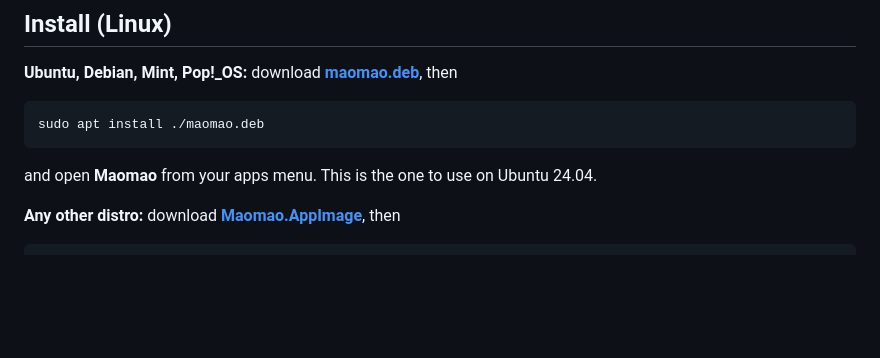
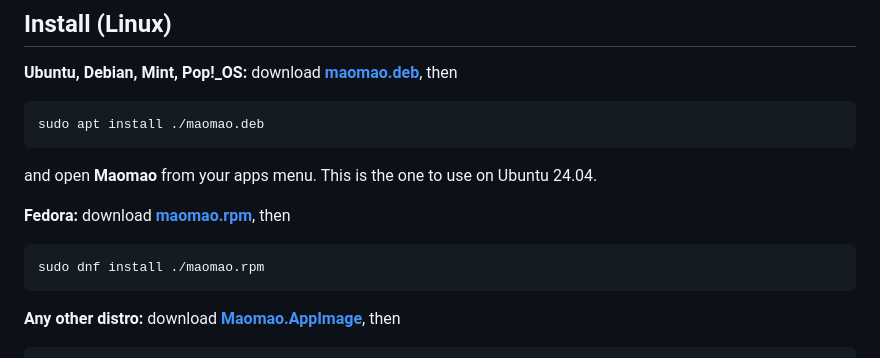
Before and after one commit to shahloabdullayeva/deskpet, a Markdown page: README.md, the part around one of its changes. Drawn GitHub-style; blank space fills up the shorter version.

````diff
--- a/README.md
+++ b/README.md
@@ -32,6 +34,13 @@ sudo apt install ./maomao.deb
 
 and open **Maomao** from your apps menu. This is the one to use on Ubuntu 24.04.
 
+**Fedora:** download
+**[maomao.rpm](https://github.com/shahloabdullayeva/deskpet/releases/latest/download/maomao.rpm)**, then
+
+```bash
+sudo dnf install ./maomao.rpm
+```
+
 **Any other distro:** download
 **[Maomao.AppImage](https://github.com/shahloabdullayeva/deskpet/releases/latest/download/Maomao.AppImage)**, then
 
````
Also changed, not shown: other parts of README.md (+24 -4 lines), docs/maomao.png, 5 other files.
